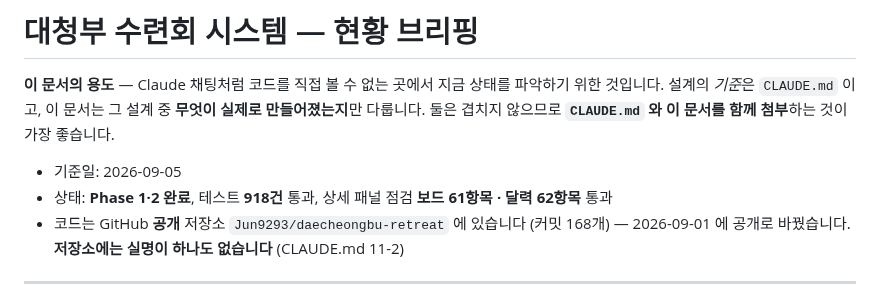
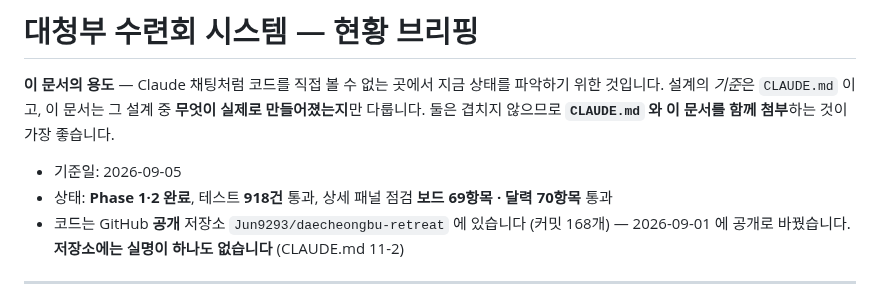
Before and after one commit to Jun9293/daecheongbu-retreat, a Markdown page: docs/현황-브리핑.md, the part around the change. GitHub-like rendering.

```diff
--- a/docs/현황-브리핑.md
+++ b/docs/현황-브리핑.md
@@ -5,7 +5,7 @@
 둘은 겹치지 않으므로 **`CLAUDE.md` 와 이 문서를 함께 첨부**하는 것이 가장 좋습니다.
 
 - 기준일: 2026-09-05
-- 상태: **Phase 1·2 완료**, 테스트 **918건** 통과, 상세 패널 점검 **보드 61항목 · 달력 62항목** 통과
+- 상태: **Phase 1·2 완료**, 테스트 **918건** 통과, 상세 패널 점검 **보드 69항목 · 달력 70항목** 통과
 - 코드는 GitHub **공개** 저장소 `Jun9293/daecheongbu-retreat` 에 있습니다 (커밋 168개) —
   2026-09-01 에 공개로 바꿨습니다. **저장소에는 실명이 하나도 없습니다** (CLAUDE.md 11-2)
 
```
Also changed, not shown: CLAUDE.md (+39 -2 lines), docs/수정요청.md (+8 -0 lines).
